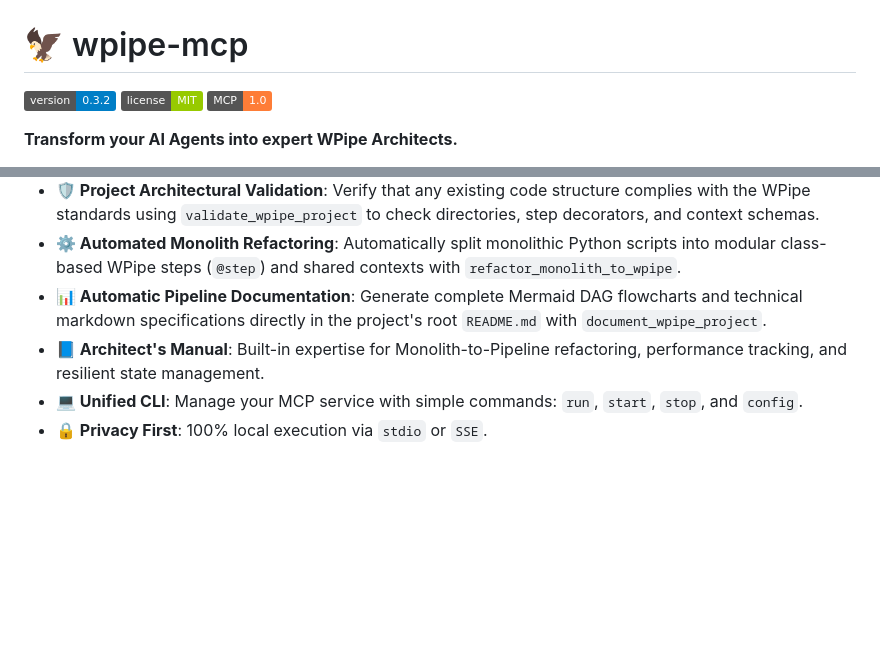
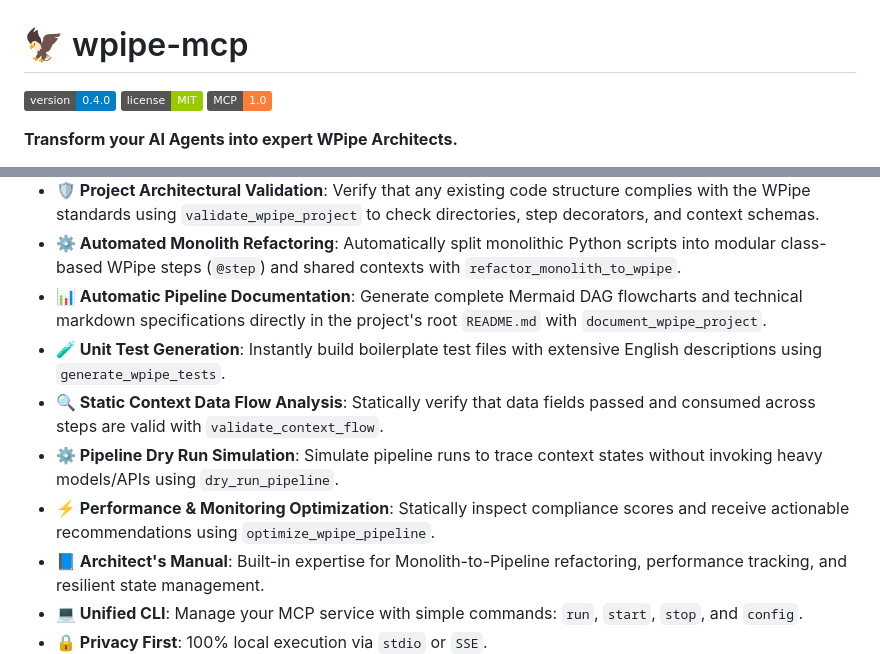
Before and after one commit to wisrovi/wpipe-mcp, a Markdown page: README.md, 2 parts joined by grey strips. Rendered like a GitHub page; badges without logos; blank space fills up the shorter version.

Commit message:
[DOCS] Document new features and update version badge to 0.4.0

```diff
--- a/README.md
+++ b/README.md
@@ -1,6 +1,6 @@
 # 🦅 wpipe-mcp
 
-[![Version](https://img.shields.io/badge/version-0.3.2-blue.svg)](https://github.com/wisrovi/wpipe-mcp)
+[![Version](https://img.shields.io/badge/version-0.4.0-blue.svg)](https://github.com/wisrovi/wpipe-mcp)
 [![License](https://img.shields.io/badge/license-MIT-green.svg)](LICENSE)
 [![MCP](https://img.shields.io/badge/MCP-1.0-orange.svg)](https://modelcontextprotocol.io)
 
@@ -17,6 +17,10 @@
 - **🛡️ Project Architectural Validation**: Verify that any existing code structure complies with the WPipe standards using `validate_wpipe_project` to check directories, step decorators, and context schemas.
 - **⚙️ Automated Monolith Refactoring**: Automatically split monolithic Python scripts into modular class-based WPipe steps (`@step`) and shared contexts with `refactor_monolith_to_wpipe`.
 - **📊 Automatic Pipeline Documentation**: Generate complete Mermaid DAG flowcharts and technical markdown specifications directly in the project's root `README.md` with `document_wpipe_project`.
+- **🧪 Unit Test Generation**: Instantly build boilerplate test files with extensive English descriptions using `generate_wpipe_tests`.
+- **🔍 Static Context Data Flow Analysis**: Statically verify that data fields passed and consumed across steps are valid with `validate_context_flow`.
+- **⚙️ Pipeline Dry Run Simulation**: Simulate pipeline runs to trace context states without invoking heavy models/APIs using `dry_run_pipeline`.
+- **⚡ Performance & Monitoring Optimization**: Statically inspect compliance scores and receive actionable recommendations using `optimize_wpipe_pipeline`.
 - **📘 Architect's Manual**: Built-in expertise for Monolith-to-Pipeline refactoring, performance tracking, and resilient state management.
 - **💻 Unified CLI**: Manage your MCP service with simple commands: `run`, `start`, `stop`, and `config`.
 - **🔒 Privacy First**: 100% local execution via `stdio` or `SSE`.
```
